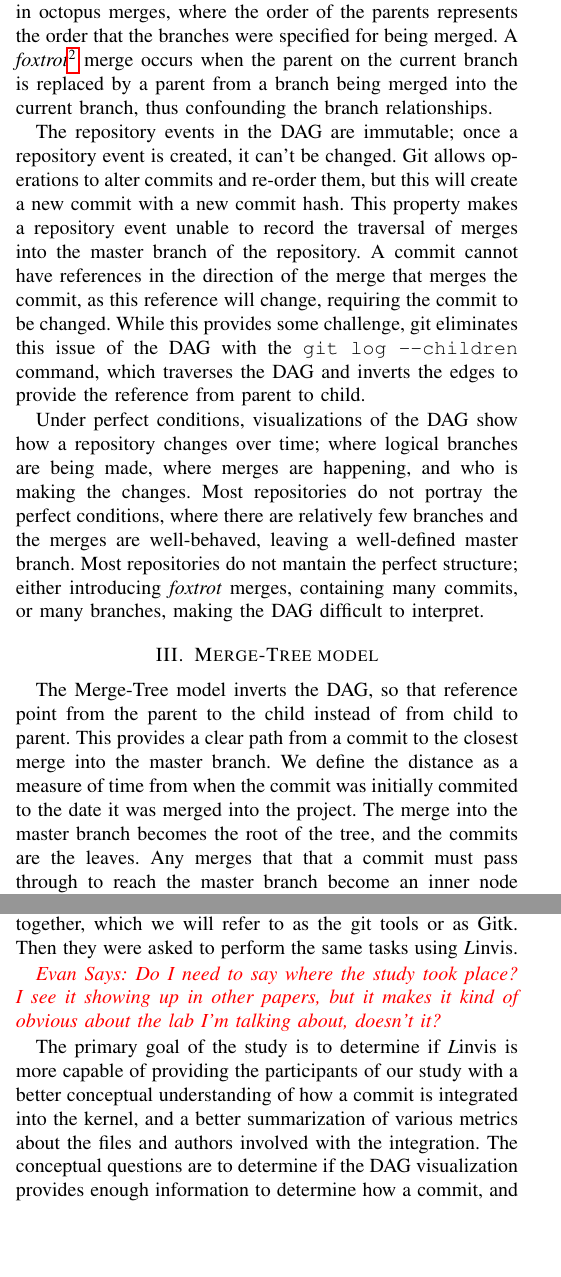
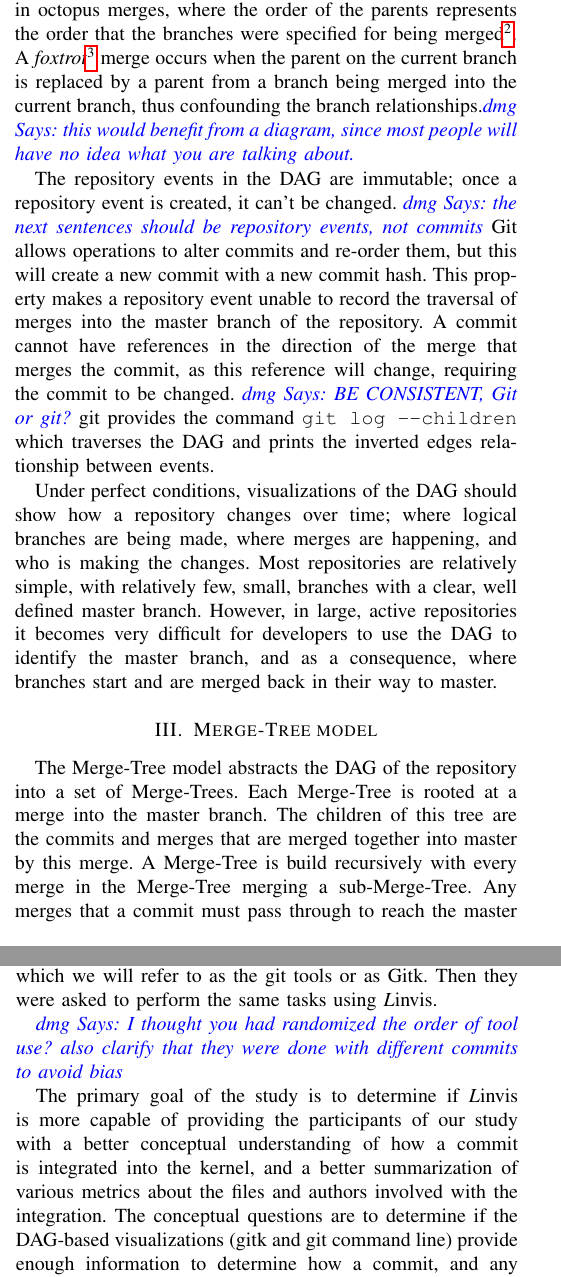
Before and after one commit to etcwilde/Lineval, a LaTeX paper (paper/lineval.tex, which reads paper/background.tex, paper/model.tex, paper/study.tex): two parts of the columns of pages 2 and 7 of 18, joined at a grey line, cut so that both start at the same text, the shorter picture padded with empty space. Compiled offline with pdfLaTeX; a missing font is replaced by an installed copy or a similar font; a LaTeX package or settings file that is missing is left out.

Commit message:
many changes, looks very good

```diff
--- a/paper/background.tex
+++ b/paper/background.tex
@@ -20,30 +22,38 @@ single parent, while merges will have at least two parents, the parent
 on the current branch followed by the branches being merged into the
 current branch. Git allows for the merging of multiple branches
 simultaneously in octopus merges, where the order of the parents
-represents the order that the branches were specified for being merged.
+represents the order that the branches were specified for being merged\footnote{One octopus merge in Linux
+  (2cde51fbd0f310c8a2c5f977e665c0ac3945b46d) has 66 parents.}.
 A \foxtrot\footnote{See
   \url{http://bit-booster.blogspot.ca/2016/02/no-foxtrots-allowed.html}
   for a full description of the issue.} merge occurs when the parent on
 the current branch is replaced by a parent from a branch being merged
-into the current branch, thus confounding the branch relationships.
+into the current branch, thus confounding the branch relationships.\dmg{this would benefit from a diagram, since
+most people will have no idea what you are talking about.}
 
 The repository events in the DAG are immutable; once a repository event
-is created, it can't be changed. Git allows operations to alter commits
+is created, it can't be changed. \dmg{the next sentences should be repository events, not commits}
+Git allows operations to alter commits
 and re-order them, but this will create a new commit with a new commit
 hash.  This property makes a repository event unable to record the
 traversal of merges into the master branch of the repository. A commit
 cannot have references in the direction of the merge that merges the
 commit, as this reference will change, requiring the commit to be
-changed. While this provides some challenge, git eliminates this issue
-of the DAG with the \verb|git log --children| command, which traverses
-the DAG and inverts the edges to provide the reference from parent to
-child.
+changed. \dmg{BE CONSISTENT, Git or git?} git provides
+the command \verb|git log --children| which traverses
+the DAG and prints the inverted edges relationship between events.
 
-Under perfect conditions, visualizations of the DAG show how a
+Under perfect conditions, visualizations of the DAG should show how a
 repository changes over time; where logical branches are being made,
 where merges are happening, and who is making the changes. Most
-repositories do not portray the perfect conditions, where there are
-relatively few branches and the merges are well-behaved, leaving a
-well-defined master branch. Most repositories do not mantain the perfect
-structure; either introducing \foxtrot merges, containing many commits,
-or many branches, making the DAG difficult to interpret.
+repositories are relatively simple, with
+relatively few, small, branches with a clear, well defined
+master branch. However, in large, active repositories it becomes very difficult for developers to use the DAG
+to identify
+the master branch, and as a consequence, where branches start and are merged back in their
+way to master.
+
+%%% Local Variables:
+%%% mode: latex
+%%% TeX-master: "lineval.tex"
+%%% End:
--- a/paper/lineval.tex
+++ b/paper/lineval.tex
@@ -45,8 +42,6 @@
 
 \input{background.tex}
 
-\section{Merge-Tree model}
-\label{sec:mergetree}
 
 \input{model.tex}
 
--- a/paper/model.tex
+++ b/paper/model.tex
@@ -1,9 +1 @@
 % vim:set et sw=2 ts=4 tw=72:
-The \mt model inverts the DAG, so that reference point from the parent
-to the child instead of from child to parent. This provides a clear path
-from a commit to the closest merge into the master branch. We define the
-distance as a measure of time from when the commit was initially
-commited to the date it was merged into the project. The merge into the
-master branch becomes the root of the tree, and the commits are the
-leaves. Any merges that that a commit must pass through to reach the
-master branch become an inner node of the tree. The structure is able to
@@ -15,0 +3,9 @@ confusing through the rest of the paper, when we are referring to the
+\section{Merge-Tree model}
+
+\label{sec:mergetree}
+
+
+The \mt model abstracts the DAG of the repository into a set of \mt{}s. Each \mt is rooted at a merge into the master
+branch. The children of this tree are the commits and merges that are merged together into master by this merge. A \mt is build
+recursively with every merge in the \mt merging a sub-\mt. Any merges that a commit must pass through to reach the
+master branch become an inner node of the tree.
--- a/paper/study.tex
+++ b/paper/study.tex
@@ -8,16 +12,19 @@ Participants were allowed to use both Gitk and the git command line
 tools together, which we will refer to as the git tools or as Gitk. Then
 they were asked to perform the same tasks using \tool.
 
-\evan{Do I need to say where the study took place? I see it showing up
-  in other papers, but it makes it kind of obvious about the lab I'm
-  talking about, doesn't it?}
+\dmg{I thought you had randomized the order of tool use? also clarify that they were done with different commits to
+  avoid bias}
+
+% \evan{Do I need to say where the study took place? I see it showing up
+%   in other papers, but it makes it kind of obvious about the lab I'm
+%   talking about, doesn't it?}
 
 The primary goal of the study is to determine if \tool is more capable
 of providing the participants of our study with a better conceptual
 understanding of how a commit is integrated into the kernel, and a
 better summarization of various metrics about the files and authors
 involved with the integration. The conceptual questions are to determine
-if the DAG visualization provides enough information to determine how a
+if the DAG-based visualizations (gitk and git command line) provide enough information to determine how a
 commit, and any related commits, are merged into a project. \tool
 displays this information directly in the form of a tree, so we will not
 be performing a comparison on this section, only evaluating the results
```
Also changed, not shown: paper/abstract.tex (+7 -0 lines), paper/introduction.tex (+4 -1 lines), paper/relatedwork.tex (+13 -4 lines), paper/background.tex (2 more changed lines), paper/lineval.tex (13 more changed lines), paper/model.tex (25 more changed lines), paper/study.tex (113 more changed lines).
